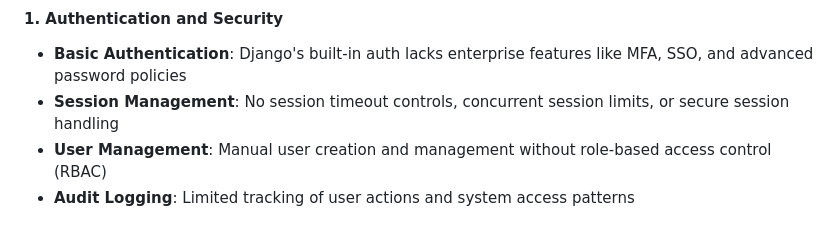
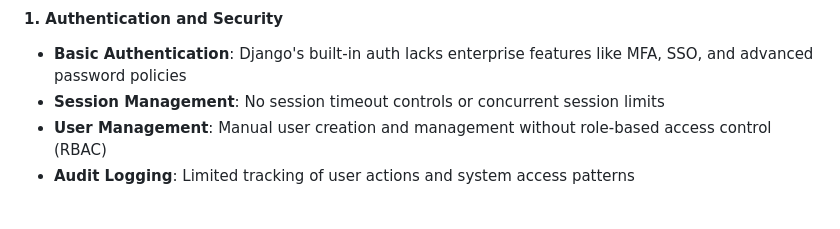
Before and after one commit to rfbatista/Digistore24, a Markdown page: README.md, the part around the change. Drawn GitHub-style.

Commit message:
docs: update session management details in README.md

```diff
--- a/README.md
+++ b/README.md
@@ -223,7 +223,7 @@ While the current implementation provides a solid foundation for the technical t
 
 #### **1. Authentication and Security**
 - **Basic Authentication**: Django's built-in auth lacks enterprise features like MFA, SSO, and advanced password policies
-- **Session Management**: No session timeout controls, concurrent session limits, or secure session handling
+- **Session Management**: No session timeout controls or concurrent session limits
 - **User Management**: Manual user creation and management without role-based access control (RBAC)
 - **Audit Logging**: Limited tracking of user actions and system access patterns
 
```
